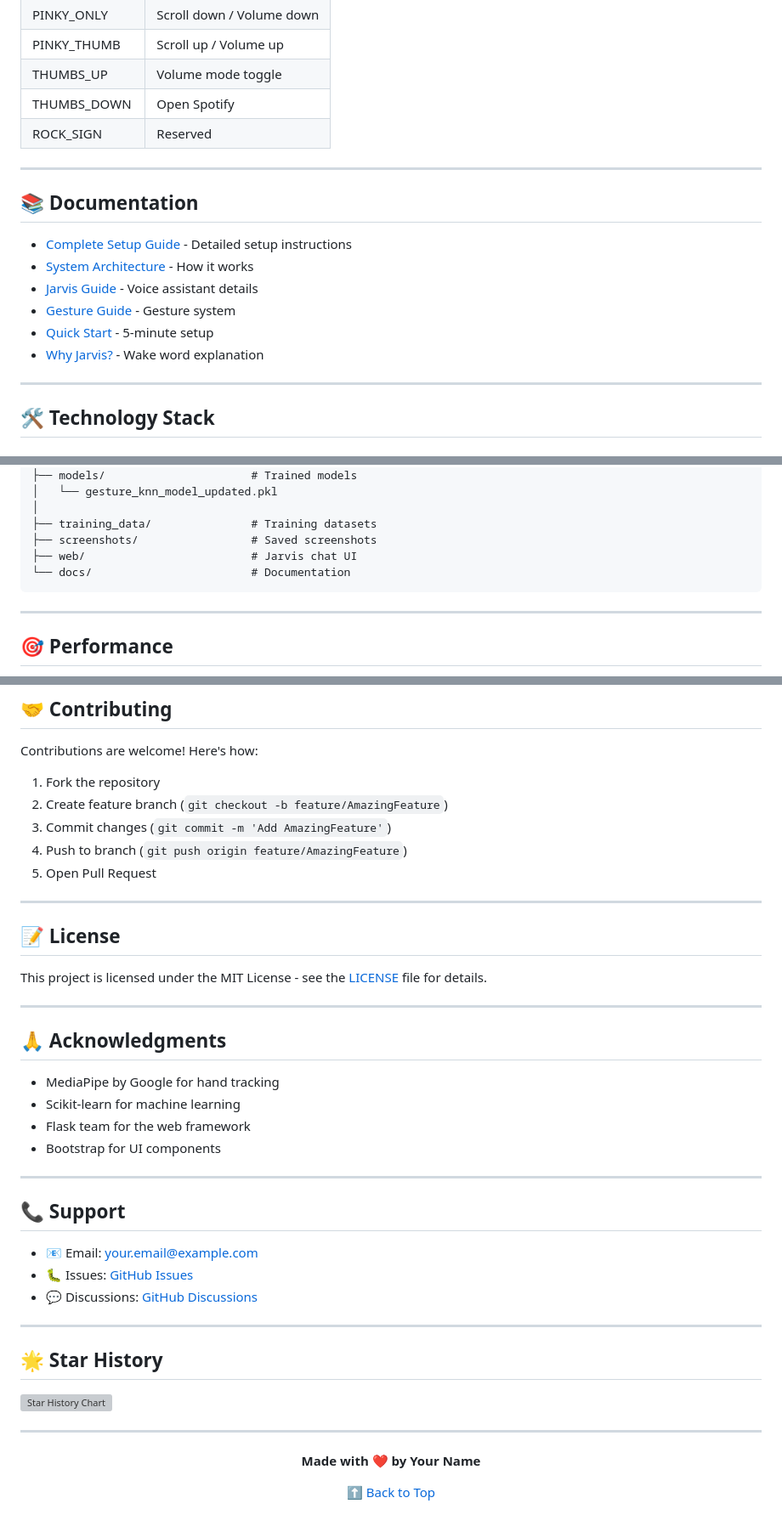
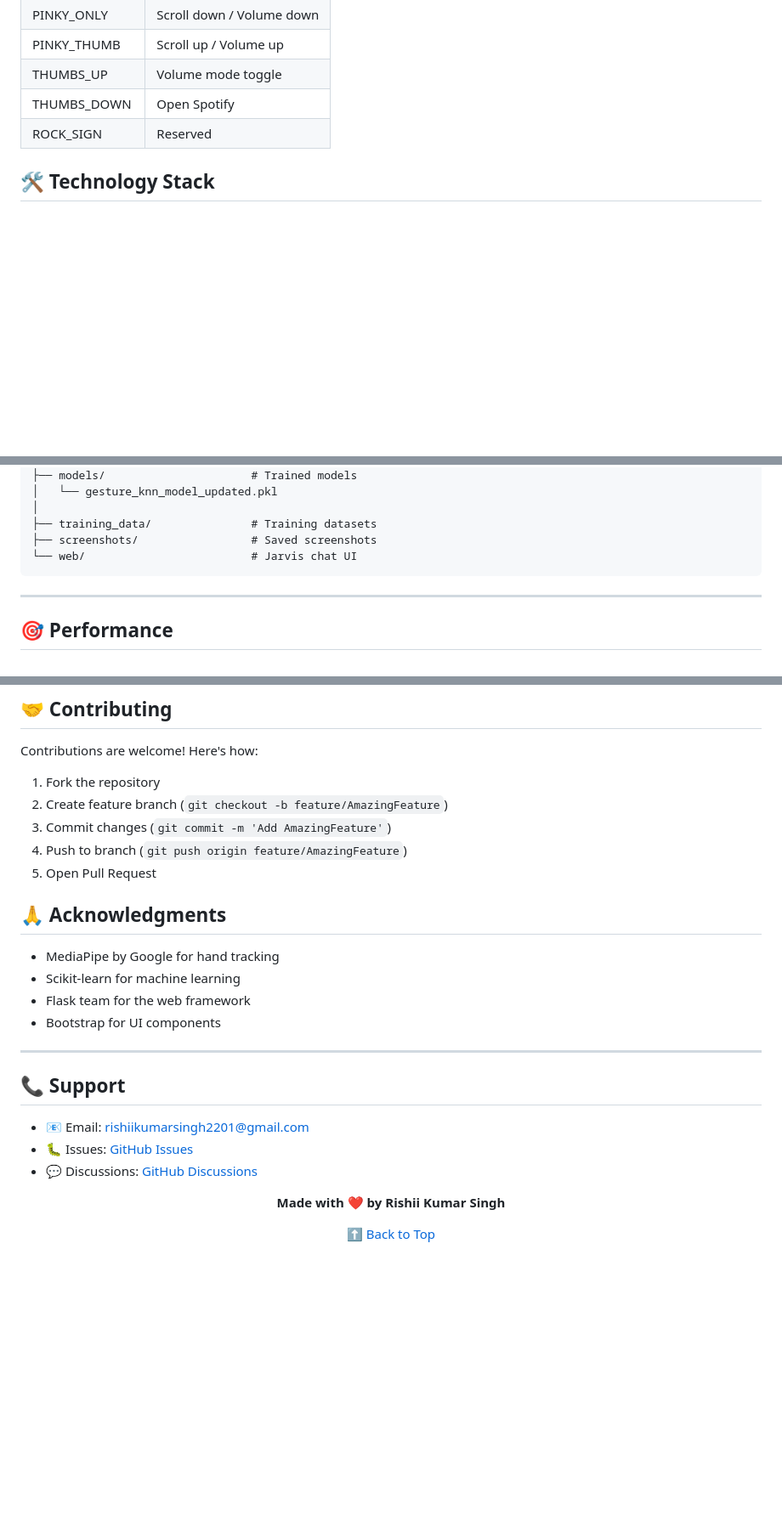
Before and after one commit to RishiiGamer2201/gesture-desktop-control, a Markdown page: README.md, 3 parts joined by grey strips. Shown at 85% size. Rendered like a GitHub page; blank space fills up the shorter version; grey boxes are pictures that could not be loaded.

Commit message:
Clean up README and update support details
Removed several documentation sections and updated contact information.

````diff
--- a/README.md
+++ b/README.md
@@ -178,19 +178,6 @@ Say "Jarvis" followed by:
 | THUMBS_DOWN | Open Spotify |
 | ROCK_SIGN | Reserved |
 
----
-
-## 📚 Documentation
-
-- [Complete Setup Guide](COMPLETE_SETUP_GUIDE.md) - Detailed setup instructions
-- [System Architecture](SYSTEM_ARCHITECTURE.md) - How it works
-- [Jarvis Guide](JARVIS_SETUP_GUIDE.md) - Voice assistant details
-- [Gesture Guide](UPDATED_SYSTEM_GUIDE.md) - Gesture system
-- [Quick Start](QUICK_START.md) - 5-minute setup
-- [Why Jarvis?](WHY_JARVIS.md) - Wake word explanation
-
----
-
 ## 🛠️ Technology Stack
 
 ### AI & Machine Learning
@@ -236,8 +223,7 @@ jarvis-gesture-control/
 │
 ├── training_data/               # Training datasets
 ├── screenshots/                 # Saved screenshots
-├── web/                         # Jarvis chat UI
-└── docs/                        # Documentation
+└── web/                         # Jarvis chat UI
 ```
 
 ---
@@ -262,14 +248,6 @@ Contributions are welcome! Here's how:
 4. Push to branch (`git push origin feature/AmazingFeature`)
 5. Open Pull Request
 
----
-
-## 📝 License
-
-This project is licensed under the MIT License - see the [LICENSE](LICENSE) file for details.
-
----
-
 ## 🙏 Acknowledgments
 
 - MediaPipe by Google for hand tracking
@@ -281,21 +259,13 @@ This project is licensed under the MIT License - see the [LICENSE](LICENSE) file
 
 ## 📞 Support
 
-- 📧 Email: your.email@example.com
-- 🐛 Issues: [GitHub Issues](https://github.com/yourusername/jarvis-gesture-control/issues)
-- 💬 Discussions: [GitHub Discussions](https://github.com/yourusername/jarvis-gesture-control/discussions)
-
----
-
-## 🌟 Star History
-
-[![Star History Chart](https://api.star-history.com/svg?repos=yourusername/jarvis-gesture-control&type=Date)](https://star-history.com/#yourusername/jarvis-gesture-control&Date)
-
----
+- 📧 Email: rishiikumarsingh2201@gmail.com
+- 🐛 Issues: [GitHub Issues](https://github.com/RishiiGamer2201/gesture-desktop-control/issues)
+- 💬 Discussions: [GitHub Discussions](https://github.com/RishiiGamer2201/gesture-desktop-control/discussions)
 
 <div align="center">
 
-**Made with ❤️ by Your Name**
+**Made with ❤️ by Rishii Kumar Singh**
 
 [⬆ Back to Top](#-jarvis--gesture-control-system)
 
````
